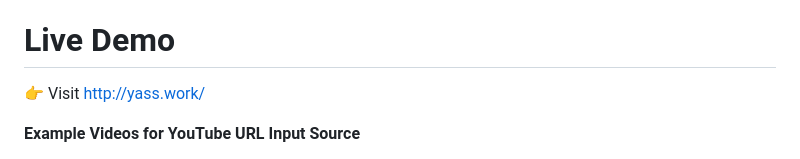
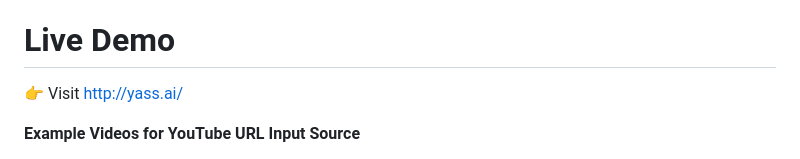
Before and after one commit to natehouk/flow-ai-hackathon-2023, a Markdown page: README.md, the part around the change. Drawn GitHub-style.

```diff
--- a/README.md
+++ b/README.md
@@ -74,7 +74,7 @@ Made with ❤️ in Amsterdam by the following team:
 
 # Live Demo
 
-👉 Visit [http://yass.work/](http://yass.work/)
+👉 Visit [http://yass.ai/](http://yass.ai/)
 
 **Example Videos for YouTube URL Input Source**
 * Warren Buffet on ChatGPT (2m 50s) ([https://www.youtube.com/watch?v=UYrm0DZGhaQ](https://www.youtube.com/watch?v=UYrm0DZGhaQ))
```
